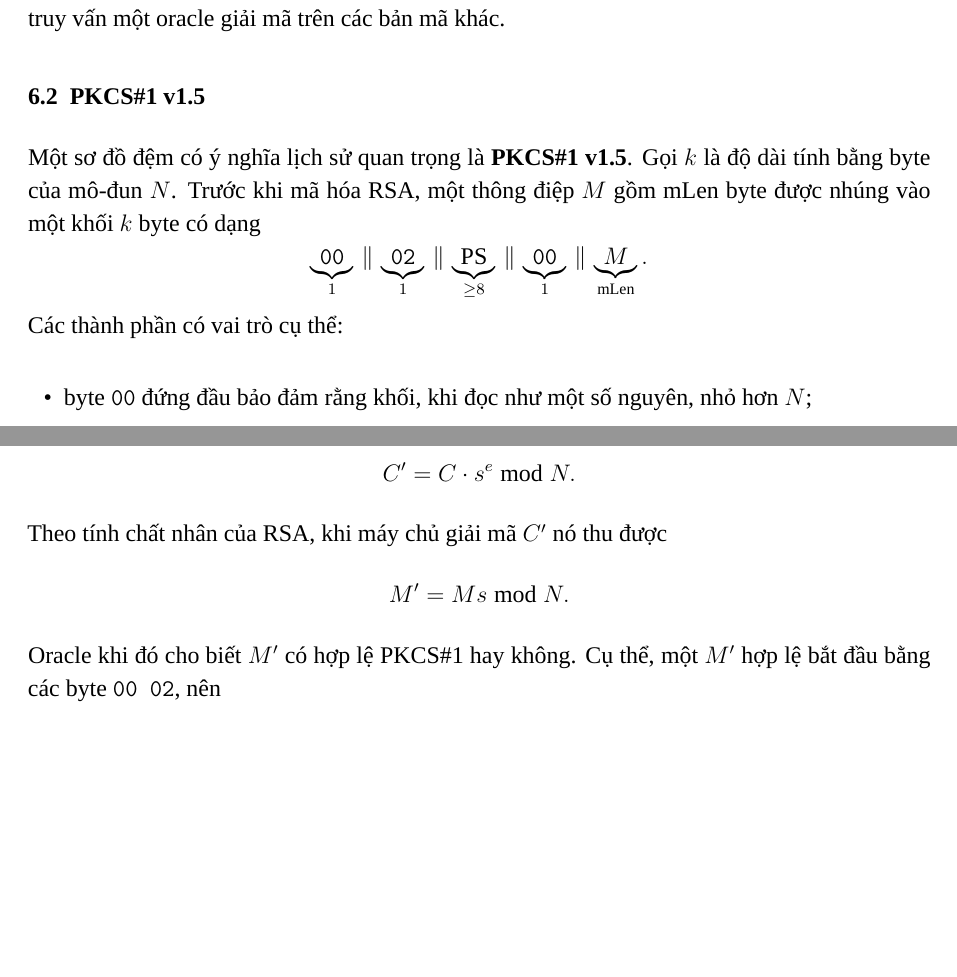
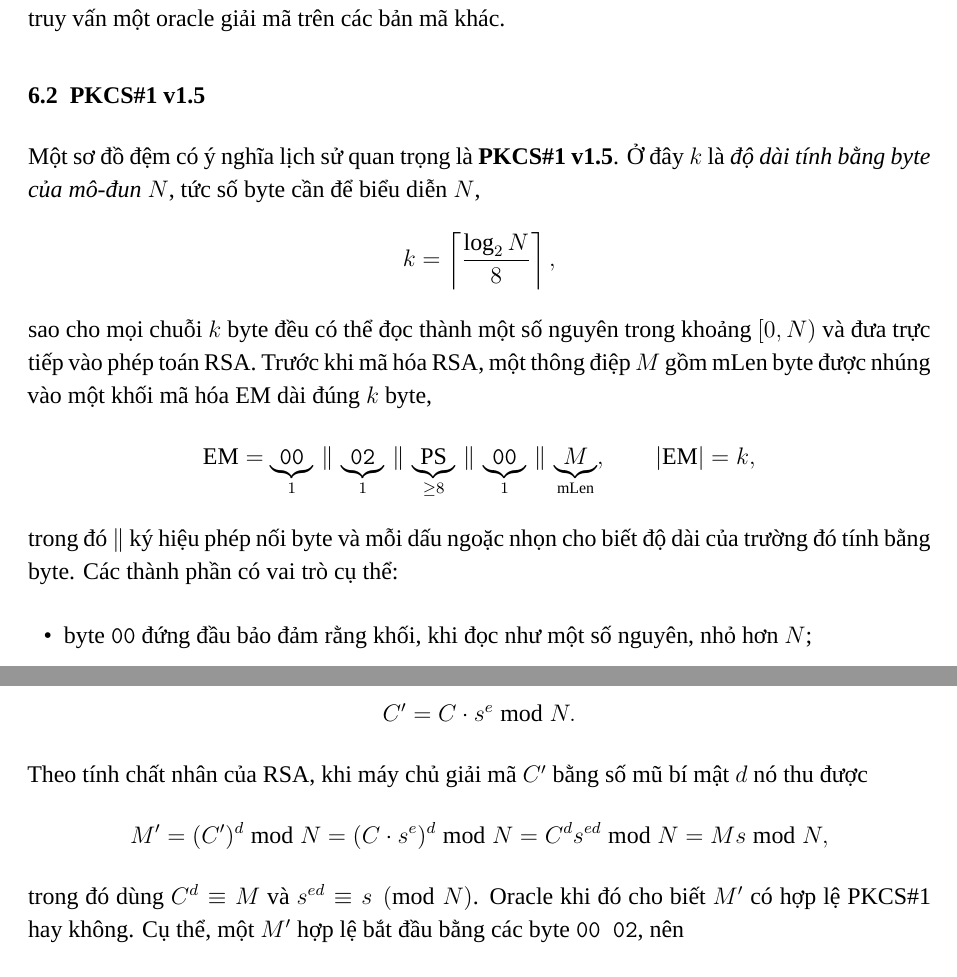
Before and after one commit to Supporter09/Crypto2Report, a LaTeX document (report-vi/main.tex, which reads report-vi/sections/06-rsa-padding.tex, report-vi/sections/07-bleichenbacher.tex): two parts of pages 18 and 21 of 23, joined at a grey line, cut so that both start at the same text, the shorter picture padded with empty space. Compiled offline with XeLaTeX; a missing font is replaced by an installed copy or a similar font.

Commit message:
Apply k definition, decryption chain, and Figure 6 fixes to Vietnamese report
Mirror the English-version edits in report-vi:
- Define k explicitly as the modulus byte length with EM block (|EM| = k)
- Show full Bleichenbacher decryption chain M' = (C')^d = Ms mod N
- Fix overlapping labels in the attack feedback-loop figure

```diff
--- a/report-vi/sections/06-rsa-padding.tex
+++ b/report-vi/sections/06-rsa-padding.tex
@@ -22,10 +22,16 @@ Một cách phát biểu mục tiêu thiết kế là padding phải biến RSA
 
 \subsection{PKCS\#1 v1.5}
 
-Một sơ đồ đệm có ý nghĩa lịch sử quan trọng là \textbf{PKCS\#1 v1.5}. Gọi $k$ là độ dài tính bằng byte của mô-đun $N$. Trước khi mã hóa RSA, một thông điệp $M$ gồm $\mathrm{mLen}$ byte được nhúng vào một khối $k$ byte có dạng
+Một sơ đồ đệm có ý nghĩa lịch sử quan trọng là \textbf{PKCS\#1 v1.5}. Ở đây $k$ là \emph{độ dài tính bằng byte của mô-đun} $N$, tức số byte cần để biểu diễn $N$,
 \[
-\underbrace{\mathtt{00}}_{1}\,\|\,\underbrace{\mathtt{02}}_{1}\,\|\,\underbrace{\text{PS}}_{\ge 8}\,\|\,\underbrace{\mathtt{00}}_{1}\,\|\,\underbrace{M}_{\mathrm{mLen}} .
+k = \left\lceil \frac{\log_2 N}{8} \right\rceil ,
 \]
+sao cho mọi chuỗi $k$ byte đều có thể đọc thành một số nguyên trong khoảng $[0, N)$ và đưa trực tiếp vào phép toán RSA. Trước khi mã hóa RSA, một thông điệp $M$ gồm $\mathrm{mLen}$ byte được nhúng vào một khối mã hóa $\mathrm{EM}$ dài đúng $k$ byte,
+\[
+\mathrm{EM} = \underbrace{\mathtt{00}}_{1}\,\|\,\underbrace{\mathtt{02}}_{1}\,\|\,\underbrace{\text{PS}}_{\ge 8}\,\|\,\underbrace{\mathtt{00}}_{1}\,\|\,\underbrace{M}_{\mathrm{mLen}} ,
+\qquad |\mathrm{EM}| = k ,
+\]
+trong đó $\|$ ký hiệu phép nối byte và mỗi dấu ngoặc nhọn cho biết độ dài của trường đó tính bằng byte.
 Các thành phần có vai trò cụ thể:
 
 \begin{itemize}
--- a/report-vi/sections/07-bleichenbacher.tex
+++ b/report-vi/sections/07-bleichenbacher.tex
@@ -37,10 +37,11 @@ Kẻ tấn công chọn một hệ số $s$ và tạo bản mã sửa đổi
 \[
 C' = C \cdot s^e \bmod N .
 \]
-Theo tính chất nhân của RSA, khi máy chủ giải mã $C'$ nó thu được
+Theo tính chất nhân của RSA, khi máy chủ giải mã $C'$ bằng số mũ bí mật $d$ nó thu được
 \[
-M' = M s \bmod N .
+M' = (C')^{d} \bmod N = (C \cdot s^{e})^{d} \bmod N = C^{d} s^{ed} \bmod N = M s \bmod N ,
 \]
+trong đó dùng $C^{d} \equiv M$ và $s^{ed} \equiv s \pmod{N}$.
 Oracle khi đó cho biết $M'$ có hợp lệ PKCS\#1 hay không. Cụ thể, một $M'$ hợp lệ bắt đầu bằng các byte \texttt{00 02}, nên
 \[
 2B \le M s - r N \le 3B - 1 \quad\text{với một số nguyên } r \text{ nào đó.}
```
Also changed, not shown: report-vi/review-build/main.pdf, report-vi/sections/07-bleichenbacher.tex (14 more changed lines).
